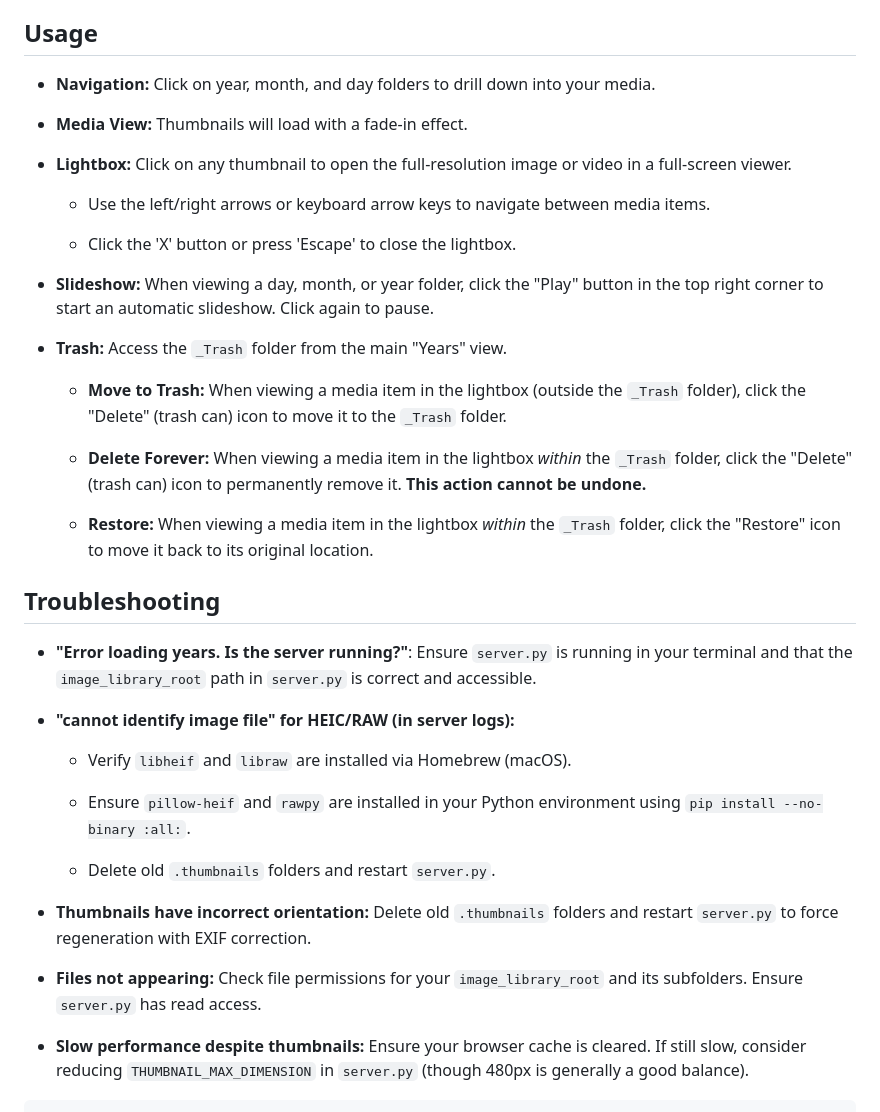
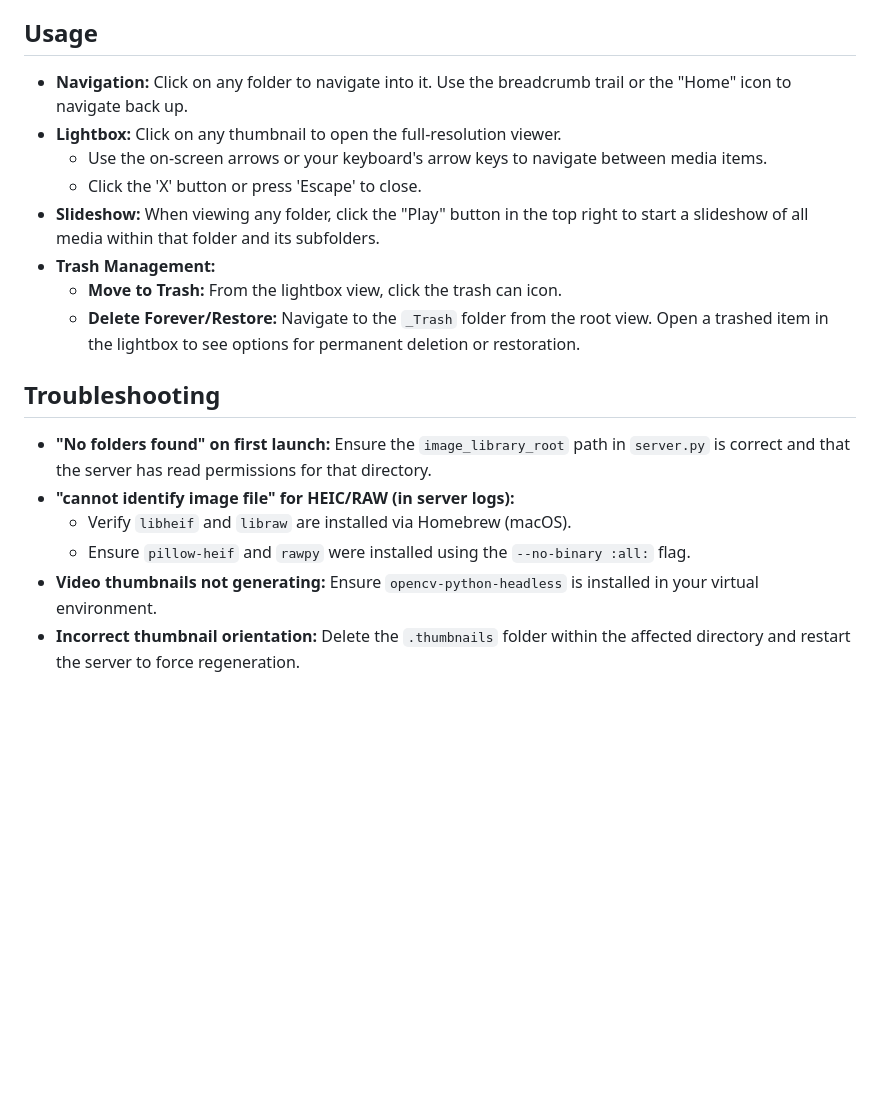
Before and after one commit to aa3025/photogallery, a Markdown page: README.md, the part around one of its changes. Drawn GitHub-style; blank space fills up the shorter version.

`````diff
--- a/README.md
+++ b/README.md
@@ -143,41 +110,20 @@ The application dynamically generates thumbnails on demand. They are stored in h
 
 ## Usage
 
-* **Navigation:** Click on year, month, and day folders to drill down into your media.
-
-* **Media View:** Thumbnails will load with a fade-in effect.
-
-* **Lightbox:** Click on any thumbnail to open the full-resolution image or video in a full-screen viewer.
-
-    * Use the left/right arrows or keyboard arrow keys to navigate between media items.
-
-    * Click the 'X' button or press 'Escape' to close the lightbox.
-
-* **Slideshow:** When viewing a day, month, or year folder, click the "Play" button in the top right corner to start an automatic slideshow. Click again to pause.
-
-* **Trash:** Access the `_Trash` folder from the main "Years" view.
-
-    * **Move to Trash:** When viewing a media item in the lightbox (outside the `_Trash` folder), click the "Delete" (trash can) icon to move it to the `_Trash` folder.
-
-    * **Delete Forever:** When viewing a media item in the lightbox *within* the `_Trash` folder, click the "Delete" (trash can) icon to permanently remove it. **This action cannot be undone.**
-
-    * **Restore:** When viewing a media item in the lightbox *within* the `_Trash` folder, click the "Restore" icon to move it back to its original location.
+* **Navigation:** Click on any folder to navigate into it. Use the breadcrumb trail or the "Home" icon to navigate back up.
+* **Lightbox:** Click on any thumbnail to open the full-resolution viewer.
+    * Use the on-screen arrows or your keyboard's arrow keys to navigate between media items.
+    * Click the 'X' button or press 'Escape' to close.
+* **Slideshow:** When viewing any folder, click the "Play" button in the top right to start a slideshow of all media within that folder and its subfolders.
+* **Trash Management:**
+    * **Move to Trash:** From the lightbox view, click the trash can icon.
+    * **Delete Forever/Restore:** Navigate to the `_Trash` folder from the root view. Open a trashed item in the lightbox to see options for permanent deletion or restoration.
 
 ## Troubleshooting
 
-* **"Error loading years. Is the server running?"**: Ensure `server.py` is running in your terminal and that the `image_library_root` path in `server.py` is correct and accessible.
-
+* **"No folders found" on first launch:** Ensure the `image_library_root` path in `server.py` is correct and that the server has read permissions for that directory.
 * **"cannot identify image file" for HEIC/RAW (in server logs):**
-
     * Verify `libheif` and `libraw` are installed via Homebrew (macOS).
-
-    * Ensure `pillow-heif` and `rawpy` are installed in your Python environment using `pip install --no-binary :all:`.
-
-    * Delete old `.thumbnails` folders and restart `server.py`.
-
-* **Thumbnails have incorrect orientation:** Delete old `.thumbnails` folders and restart `server.py` to force regeneration with EXIF correction.
-
-* **Files not appearing:** Check file permissions for your `image_library_root` and its subfolders. Ensure `server.py` has read access.
-
-* **Slow performance despite thumbnails:** Ensure your browser cache is cleared. If still slow, consider reducing `THUMBNAIL_MAX_DIMENSION` in `server.py` (though 480px is generally a good balance).
-````
+    * Ensure `pillow-heif` and `rawpy` were installed using the `--no-binary :all:` flag.
+* **Video thumbnails not generating:** Ensure `opencv-python-headless` is installed in your virtual environment.
+* **Incorrect thumbnail orientation:** Delete the `.thumbnails` folder within the affected directory and restart the server to force regeneration.
`````
Also changed, not shown: other parts of README.md (+24 -57 lines).
